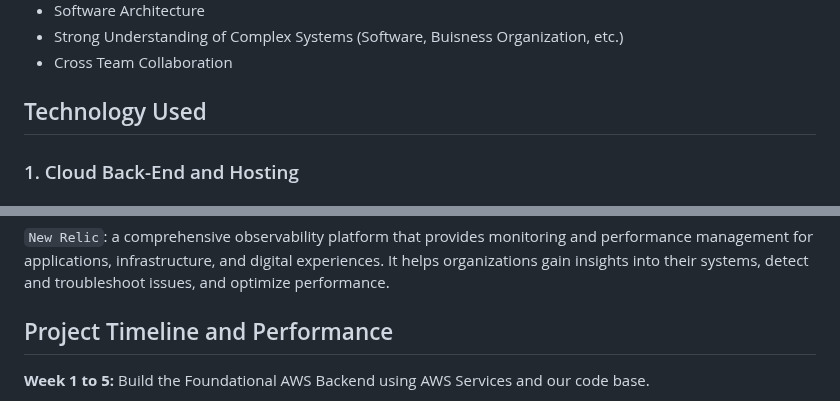
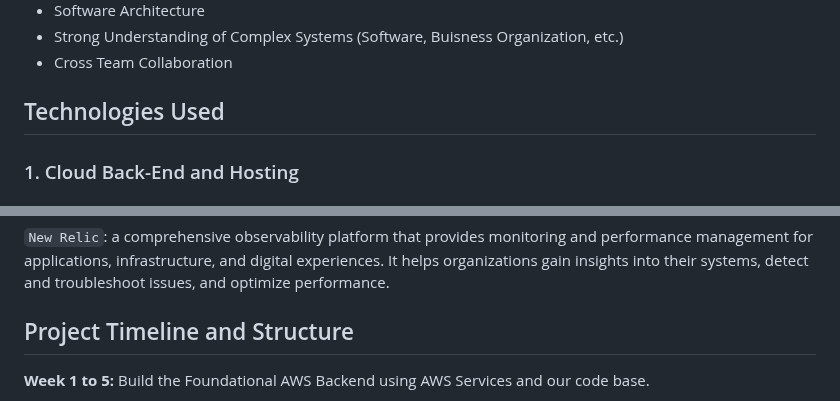
Before and after one commit to tadiusfrank2001/Managing_Complex_Cloud_Systems_CS181Y, a Markdown page: README.md, 2 parts joined by grey strips. Rendered like a GitHub page.

```diff
--- a/README.md
+++ b/README.md
@@ -16,7 +16,7 @@
 + Strong Understanding of Complex Systems (Software, Buisness Organization, etc.)
 + Cross Team Collaboration
 
-## Technology Used
+## Technologies Used
 
 ### 1. Cloud Back-End and Hosting
 
@@ -69,7 +69,7 @@
 `New Relic`: a comprehensive observability platform that provides monitoring and performance management for applications, infrastructure, and digital experiences. It helps organizations gain insights into their systems, detect and troubleshoot issues, and optimize performance.
 
 
-## Project Timeline and Performance
+## Project Timeline and Structure
 
 **Week 1 to 5:** Build the Foundational AWS Backend using AWS Services and our code base.
 
```
